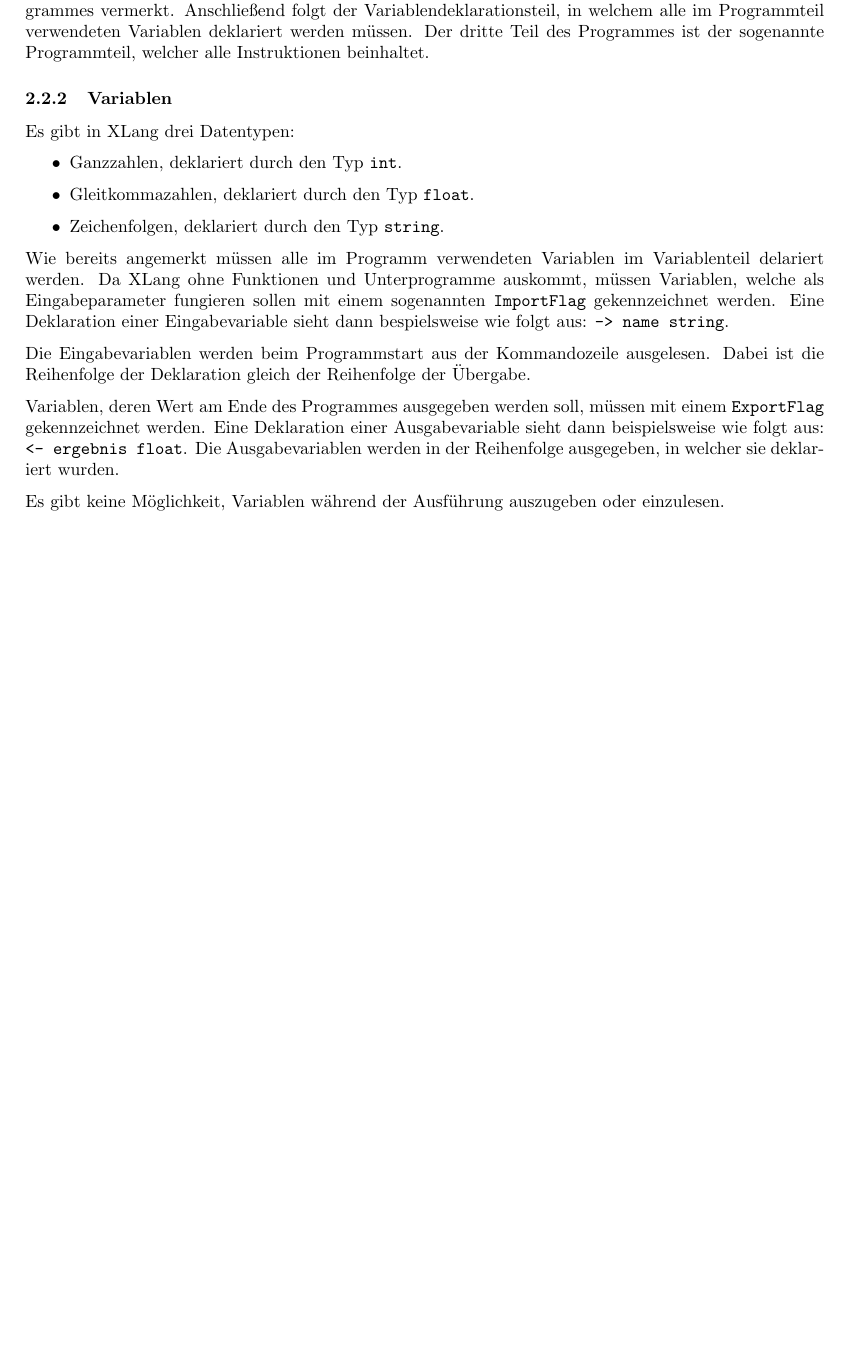
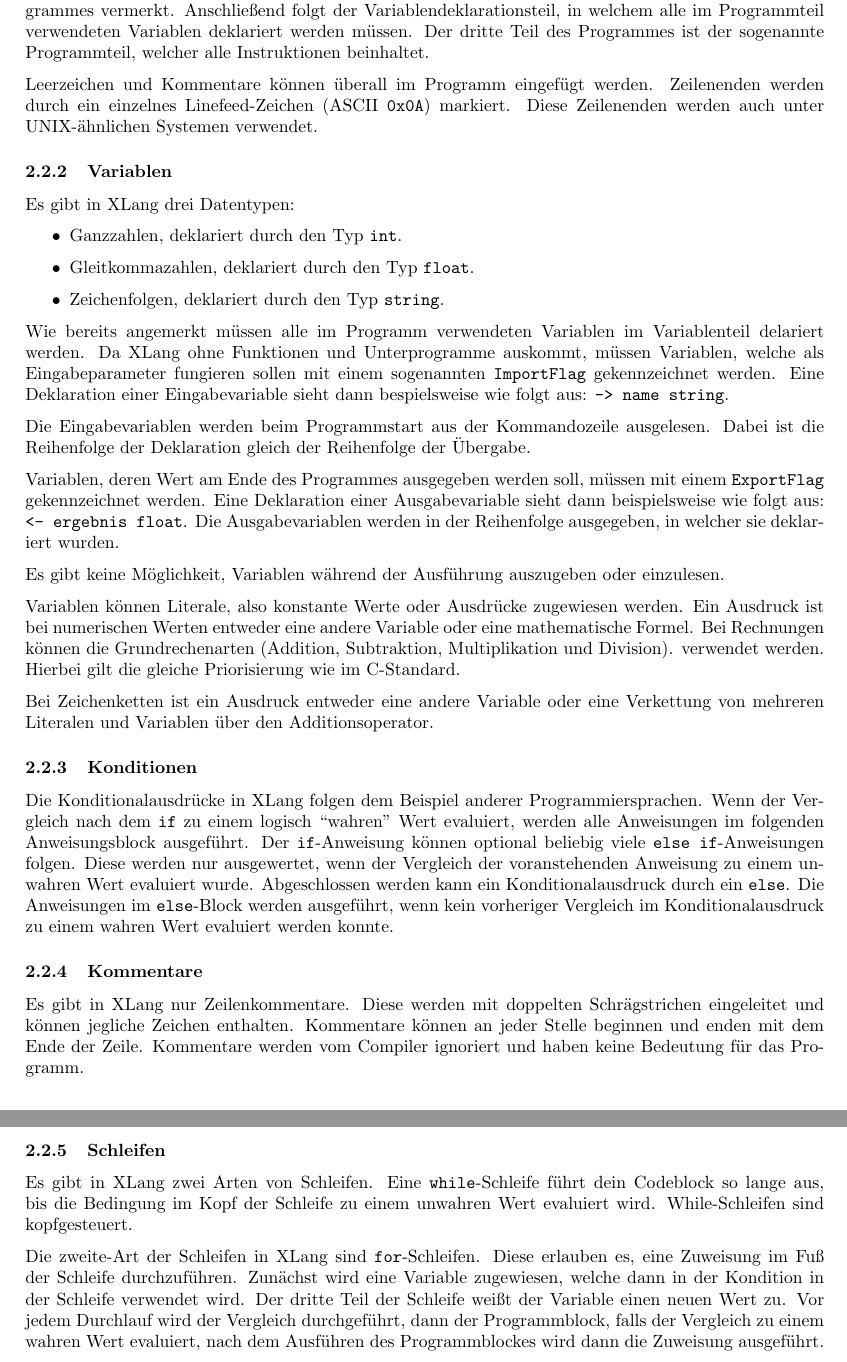
Before and after one commit to mheidinger/x-language, a LaTeX document (doc/XLang.tex): part of page 3 of 3 before the commit and two parts of pages 3 and 4 of 4 after it, the two joined at a grey line, cut so that both start at the same text, the shorter picture padded with empty space. Compiled offline with pdfLaTeX.

Commit message:
Loops, Comments, Variables, Conditionals

```diff
--- a/doc/XLang.tex
+++ b/doc/XLang.tex
@@ -63,6 +63,10 @@ Variablen deklariert werden müssen.
 Der dritte Teil des Programmes ist der sogenannte Programmteil, welcher alle Instruktionen
 beinhaltet.
 
+Leerzeichen und Kommentare können überall im Programm eingefügt werden. Zeilenenden werden durch
+ein einzelnes Linefeed-Zeichen (ASCII \texttt{0x0A}) markiert. Diese Zeilenenden werden auch unter
+UNIX-ähnlichen Systemen verwendet.
+
 \subsubsection{Variablen}
 
 Es gibt in XLang drei Datentypen:
@@ -89,10 +93,44 @@ Die Ausgabevariablen werden in der Reihenfolge ausgegeben, in welcher sie deklar
 
 Es gibt keine Möglichkeit, Variablen während der Ausführung auszugeben oder einzulesen.
 
+Variablen können Literale, also konstante Werte oder Ausdrücke zugewiesen werden.
+Ein Ausdruck ist bei numerischen Werten entweder eine andere Variable oder eine mathematische
+Formel. Bei Rechnungen können die Grundrechenarten (Addition, Subtraktion, Multiplikation und
+Division). verwendet werden. Hierbei gilt die gleiche Priorisierung wie im C-Standard.
 
+Bei Zeichenketten ist ein Ausdruck entweder eine andere Variable oder eine Verkettung von mehreren
+Literalen und Variablen über den Additionsoperator.
 
+\subsubsection{Konditionen}
 
+Die Konditionalausdrücke in XLang folgen dem Beispiel anderer Programmiersprachen.
+Wenn der Vergleich nach dem \texttt{if} zu einem logisch \enquote{wahren} Wert evaluiert, werden
+alle Anweisungen im folgenden Anweisungsblock ausgeführt.
+Der \texttt{if}-Anweisung können optional beliebig viele \texttt{else if}-Anweisungen folgen.
+Diese werden nur ausgewertet, wenn der Vergleich der voranstehenden Anweisung zu einem unwahren Wert
+evaluiert wurde.
+Abgeschlossen werden kann ein Konditionalausdruck durch ein \texttt{else}. Die Anweisungen im
+\texttt{else}-Block werden ausgeführt, wenn kein vorheriger Vergleich im Konditionalausdruck zu
+einem wahren Wert evaluiert werden konnte.
 
+\subsubsection{Kommentare}
 
+Es gibt in XLang nur Zeilenkommentare. Diese werden mit doppelten Schrägstrichen eingeleitet und
+können jegliche Zeichen enthalten.
+Kommentare können an jeder Stelle beginnen und enden mit dem Ende der Zeile.
+Kommentare werden vom Compiler ignoriert und haben keine Bedeutung für das Programm.
+
+\subsubsection{Schleifen}
+
+Es gibt in XLang zwei Arten von Schleifen. Eine \texttt{while}-Schleife führt dein Codeblock so
+lange aus, bis die Bedingung im Kopf der Schleife zu einem unwahren Wert evaluiert wird.
+While-Schleifen sind kopfgesteuert.
+
+Die zweite-Art der Schleifen in XLang sind \texttt{for}-Schleifen. Diese erlauben es, eine Zuweisung
+im Fuß der Schleife durchzuführen. Zunächst wird eine Variable zugewiesen, welche dann in der
+Kondition in der Schleife verwendet wird. Der dritte Teil der Schleife weißt der Variable einen
+neuen Wert zu. Vor jedem Durchlauf wird der Vergleich durchgeführt, dann der Programmblock, falls
+der Vergleich zu einem wahren Wert evaluiert, nach dem Ausführen des Programmblockes wird dann die
+Zuweisung ausgeführt.
 
 \end{document}
```
Also changed, not shown: doc/XLang.pdf.
